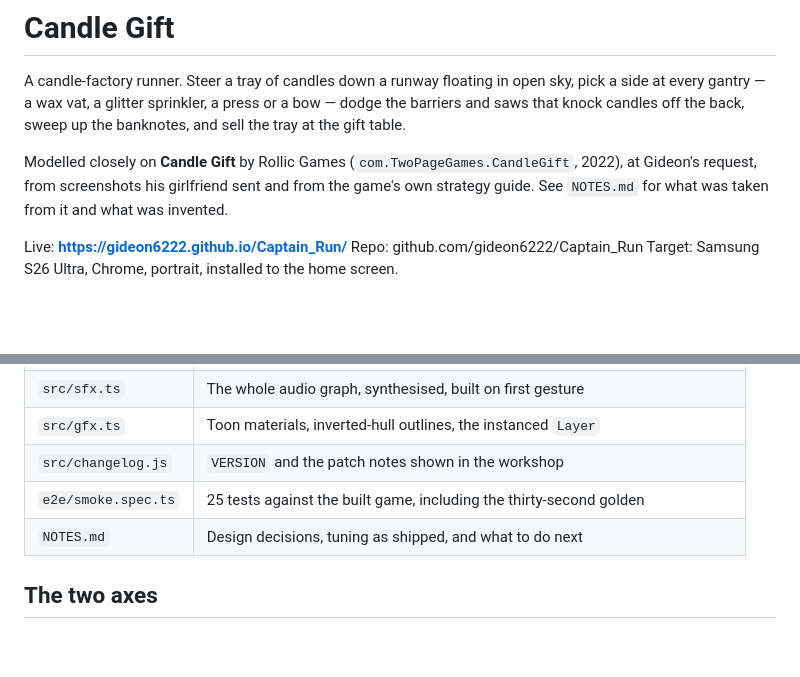
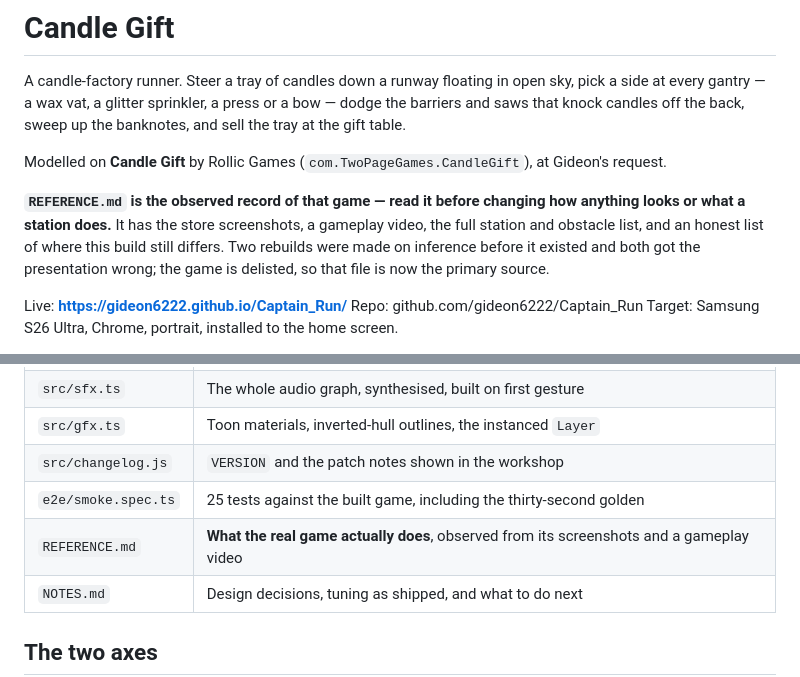
Before and after one commit to gideon6222/Captain_Run, a Markdown page: CLAUDE.md, 2 parts joined by grey strips. Rendered like a GitHub page; blank space fills up the shorter version.

```diff
--- a/CLAUDE.md
+++ b/CLAUDE.md
@@ -5,9 +5,14 @@ side at every gantry — a wax vat, a glitter sprinkler, a press or a bow — do
 and saws that knock candles off the back, sweep up the banknotes, and sell the tray at the
 gift table.
 
-Modelled closely on **Candle Gift** by Rollic Games (`com.TwoPageGames.CandleGift`, 2022),
-at Gideon's request, from screenshots his girlfriend sent and from the game's own strategy
-guide. See `NOTES.md` for what was taken from it and what was invented.
+Modelled on **Candle Gift** by Rollic Games (`com.TwoPageGames.CandleGift`), at Gideon's
+request.
+
+**`REFERENCE.md` is the observed record of that game — read it before changing how anything
+looks or what a station does.** It has the store screenshots, a gameplay video, the full
+station and obstacle list, and an honest list of where this build still differs. Two rebuilds
+were made on inference before it existed and both got the presentation wrong; the game is
+delisted, so that file is now the primary source.
 
 Live: **https://gideon6222.github.io/Captain_Run/**
 Repo: github.com/gideon6222/Captain_Run
@@ -58,6 +63,7 @@ npm run size       # bundle size guard, fails in both directions
 | `src/gfx.ts` | Toon materials, inverted-hull outlines, the instanced `Layer` |
 | `src/changelog.js` | `VERSION` and the patch notes shown in the workshop |
 | `e2e/smoke.spec.ts` | 25 tests against the built game, including the thirty-second golden |
+| `REFERENCE.md` | **What the real game actually does**, observed from its screenshots and a gameplay video |
 | `NOTES.md` | Design decisions, tuning as shipped, and what to do next |
 
 ## The two axes
```
Also changed, not shown: REFERENCE.md (added, +121 -0 lines).
